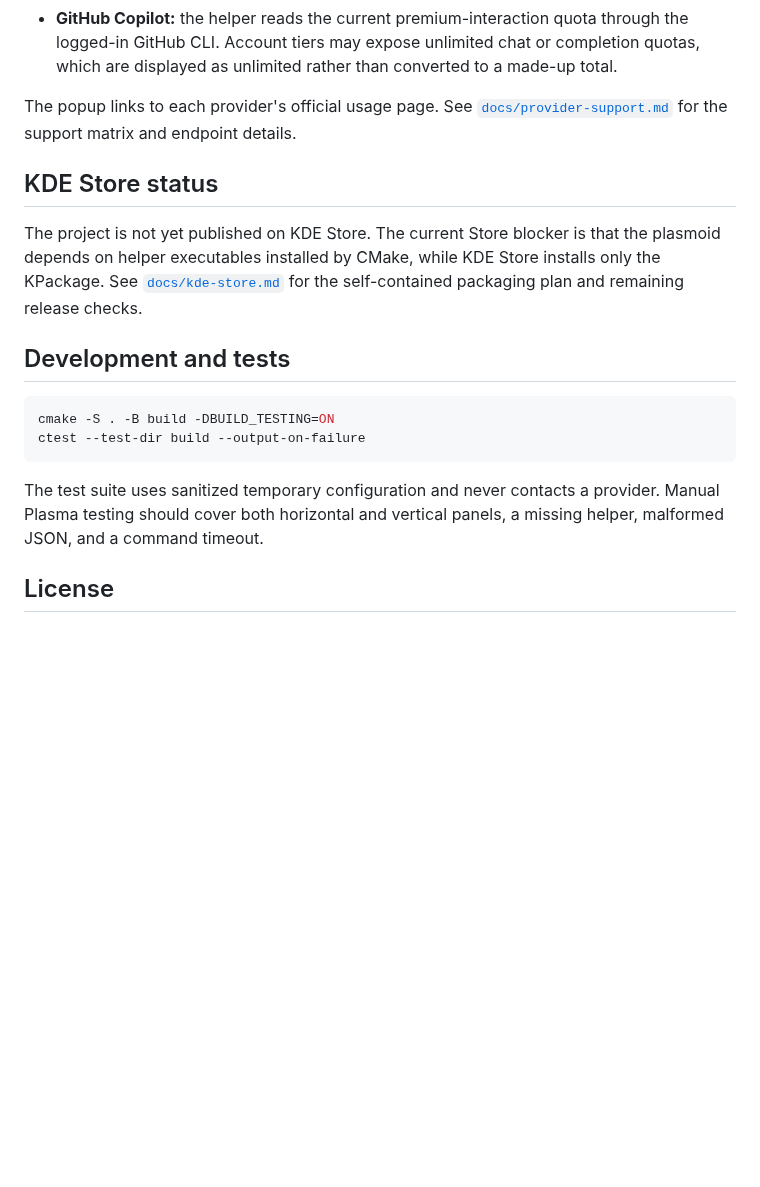
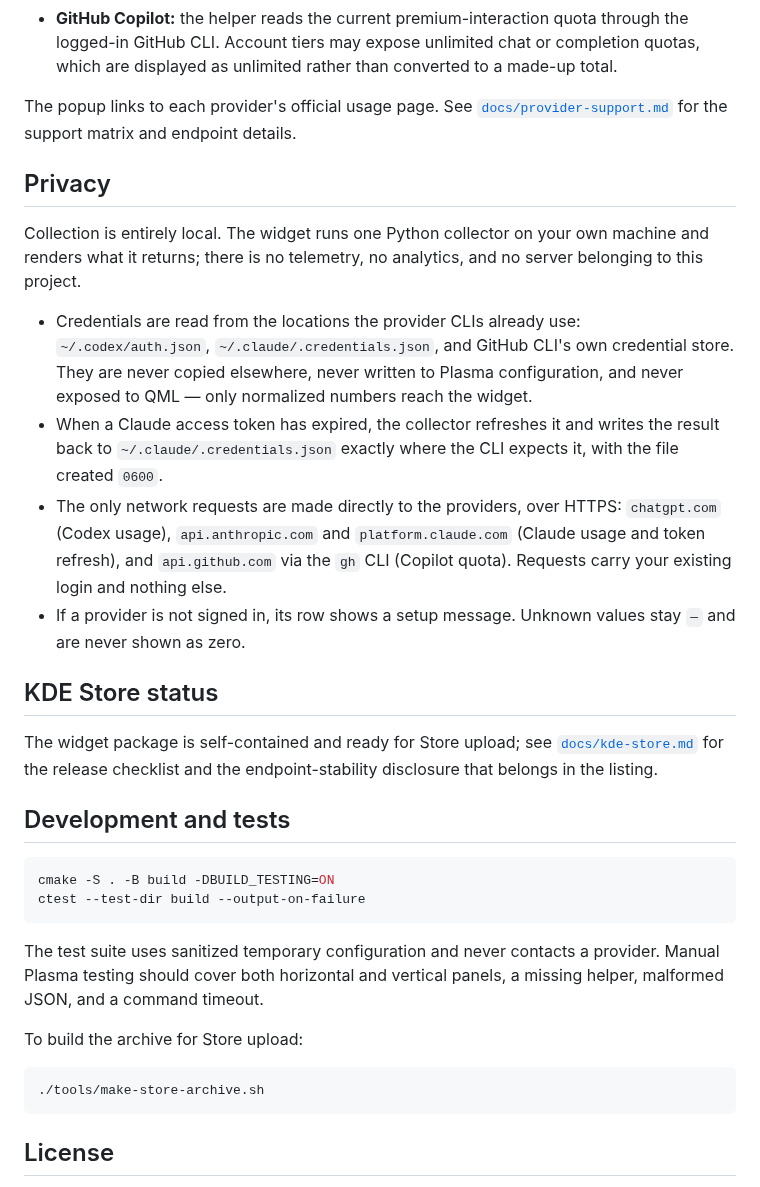
Before and after one commit to SLASHLogin/ai-limits-plasmoid, a Markdown page: README.md, the part around one of its changes. Drawn GitHub-style; blank space fills up the shorter version.

````diff
--- a/README.md
+++ b/README.md
@@ -136,13 +144,32 @@ The popup links to each provider's official usage page. See
 [`docs/provider-support.md`](docs/provider-support.md) for the support matrix
 and endpoint details.
 
+## Privacy
+
+Collection is entirely local. The widget runs one Python collector on your own
+machine and renders what it returns; there is no telemetry, no analytics, and
+no server belonging to this project.
+
+- Credentials are read from the locations the provider CLIs already use:
+  `~/.codex/auth.json`, `~/.claude/.credentials.json`, and GitHub CLI's own
+  credential store. They are never copied elsewhere, never written to Plasma
+  configuration, and never exposed to QML — only normalized numbers reach the
+  widget.
+- When a Claude access token has expired, the collector refreshes it and writes
+  the result back to `~/.claude/.credentials.json` exactly where the CLI expects
+  it, with the file created `0600`.
+- The only network requests are made directly to the providers, over HTTPS:
+  `chatgpt.com` (Codex usage), `api.anthropic.com` and `platform.claude.com`
+  (Claude usage and token refresh), and `api.github.com` via the `gh` CLI
+  (Copilot quota). Requests carry your existing login and nothing else.
+- If a provider is not signed in, its row shows a setup message. Unknown values
+  stay `—` and are never shown as zero.
+
 ## KDE Store status
 
-The project is not yet published on KDE Store. The current Store blocker is
-that the plasmoid depends on helper executables installed by CMake, while KDE
-Store installs only the KPackage. See
-[`docs/kde-store.md`](docs/kde-store.md) for the self-contained packaging plan
-and remaining release checks.
+The widget package is self-contained and ready for Store upload; see
+[`docs/kde-store.md`](docs/kde-store.md) for the release checklist and the
+endpoint-stability disclosure that belongs in the listing.
 
 ## Development and tests
 
@@ -155,6 +182,12 @@ The test suite uses sanitized temporary configuration and never contacts a
 provider. Manual Plasma testing should cover both horizontal and vertical
 panels, a missing helper, malformed JSON, and a command timeout.
 
+To build the archive for Store upload:
+
+```sh
+./tools/make-store-archive.sh
+```
+
 ## License
 
 The widget code is MIT. Provider marks come from the user-supplied OpenAI
````
Also changed, not shown: other parts of README.md (+19 -11 lines), docs/kde-store.md (+58 -27 lines), screenshots/widget-popup.png, 8 other files.
